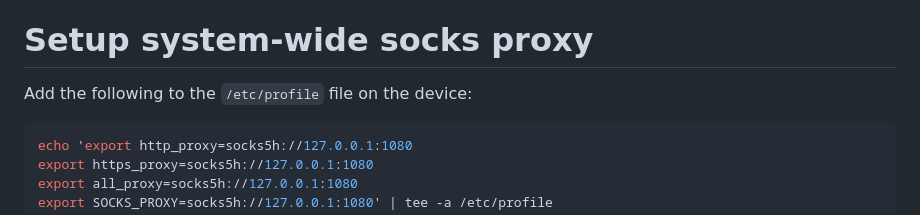
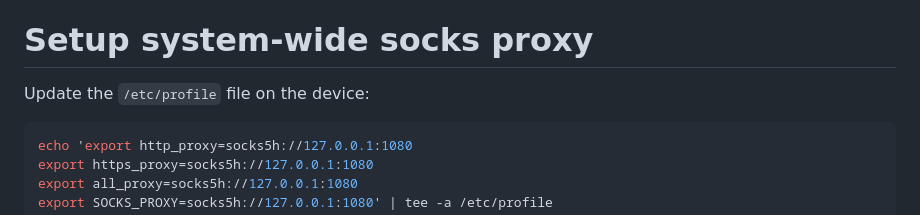
Before and after one commit to Zetaphor/carthing-template, a Markdown page: NOTES.md, the part around the change. Drawn GitHub-style.

Commit message:
Update notes

````diff
--- a/NOTES.md
+++ b/NOTES.md
@@ -82,7 +82,7 @@ Configure the proxy in the browser to use `127.0.0.1:1080` by editing `/etc/supe
 
 # Setup system-wide socks proxy
 
-Add the following to the `/etc/profile` file on the device:
+Update the `/etc/profile` file on the device:
 ```sh
 echo 'export http_proxy=socks5h://127.0.0.1:1080
 export https_proxy=socks5h://127.0.0.1:1080
````
